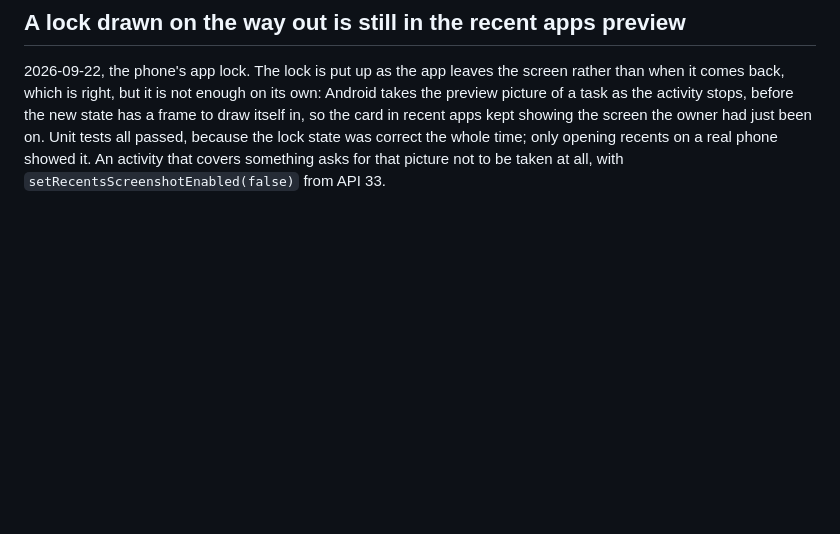
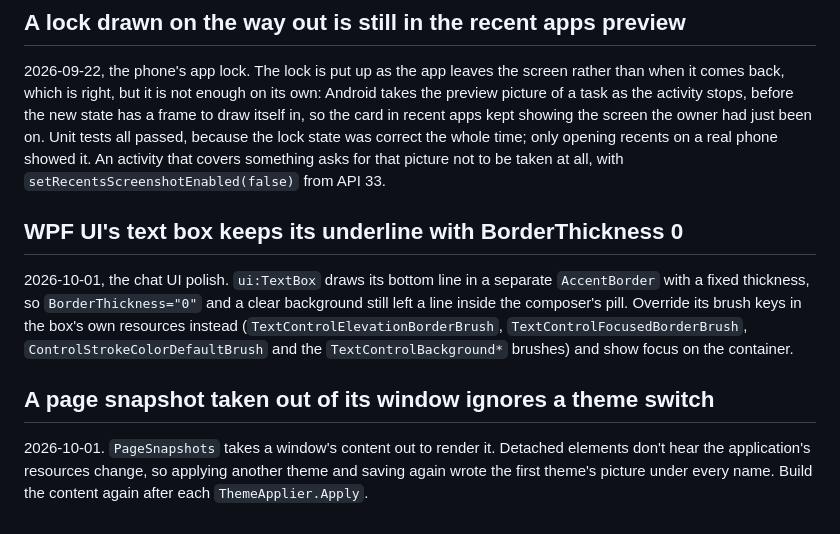
Before and after one commit to lukr-99/GoalMaker, a Markdown page: docs/pitfalls.md, the part around the change. GitHub-like rendering; blank space fills up the shorter version.

Commit message:
docs: describe the chat's look and note two WPF pitfalls
Co-Authored-By: Claude Opus 5.5 <noreply@anthropic.com>

```diff
--- a/docs/pitfalls.md
+++ b/docs/pitfalls.md
@@ -141,3 +141,17 @@ recent apps kept showing the screen the owner had just been on. Unit tests all p
 lock state was correct the whole time; only opening recents on a real phone showed it. An activity
 that covers something asks for that picture not to be taken at all, with
 `setRecentsScreenshotEnabled(false)` from API 33.
+
+## WPF UI's text box keeps its underline with BorderThickness 0
+
+2026-10-01, the chat UI polish. `ui:TextBox` draws its bottom line in a separate `AccentBorder` with a
+fixed thickness, so `BorderThickness="0"` and a clear background still left a line inside the
+composer's pill. Override its brush keys in the box's own resources instead
+(`TextControlElevationBorderBrush`, `TextControlFocusedBorderBrush`, `ControlStrokeColorDefaultBrush`
+and the `TextControlBackground*` brushes) and show focus on the container.
+
+## A page snapshot taken out of its window ignores a theme switch
+
+2026-10-01. `PageSnapshots` takes a window's content out to render it. Detached elements don't hear
+the application's resources change, so applying another theme and saving again wrote the first
+theme's picture under every name. Build the content again after each `ThemeApplier.Apply`.
```
Also changed, not shown: docs/design/spec.md (+4 -0 lines).
